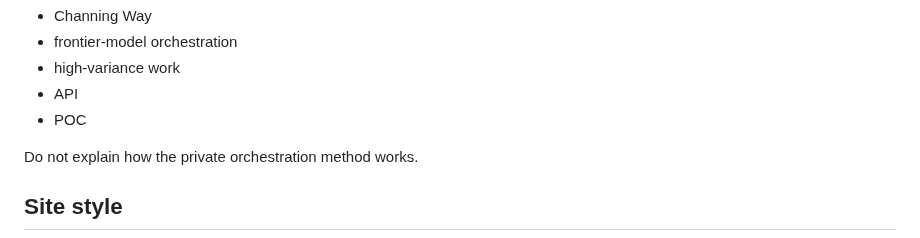
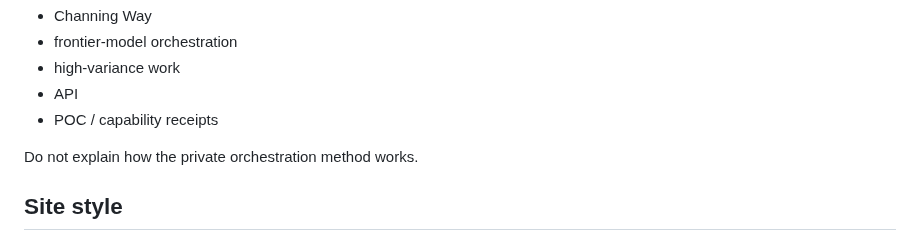
Before and after one commit to Channing-Way/channingway.ai, a Markdown page: .github/copilot-instructions.md, the part around the change. Rendered like a GitHub page.

Commit message:
ok -bethany
Co-authored-by: Copilot Autofix powered by AI <175728472+Copilot@users.noreply.github.com>

```diff
--- a/.github/copilot-instructions.md
+++ b/.github/copilot-instructions.md
@@ -24,7 +24,7 @@ Public copy may say:
 - frontier-model orchestration
 - high-variance work
 - API
-- POC
+- POC / capability receipts
 
 Do not explain how the private orchestration method works.
 
```
